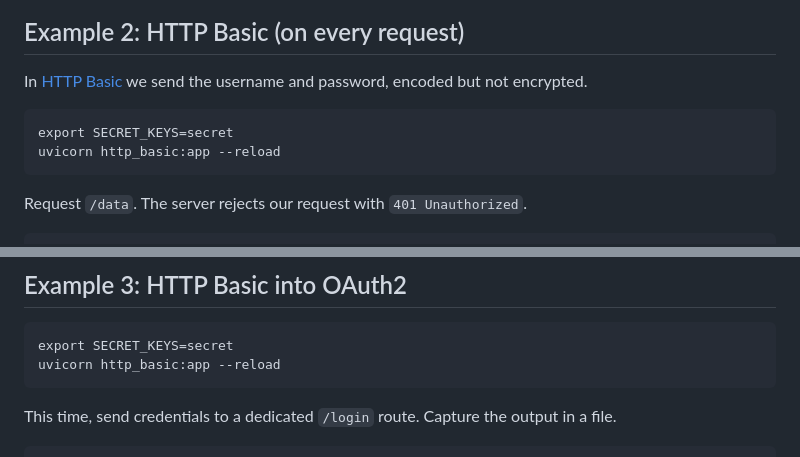
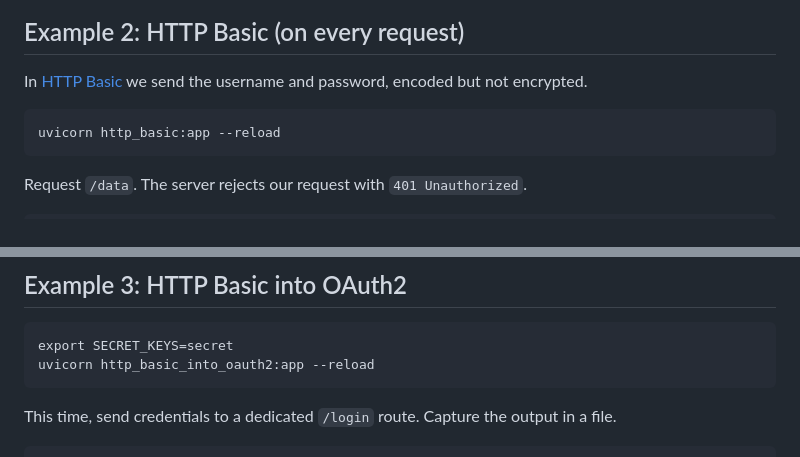
Before and after one commit to danielballan/auth-adventures, a Markdown page: README.md, 2 parts joined by grey strips. Rendered like a GitHub page.

Commit message:
Fix copy/paste bug in README

````diff
--- a/README.md
+++ b/README.md
@@ -159,7 +159,6 @@ Observations:
 In [HTTP Basic](https://developer.mozilla.org/en-US/docs/Web/HTTP/Authentication#basic_authentication_scheme) we send the username and password, encoded but not encrypted.
 
 ```
-export SECRET_KEYS=secret
 uvicorn http_basic:app --reload
 ```
 
@@ -292,7 +291,7 @@ Observations:
 
 ```
 export SECRET_KEYS=secret
-uvicorn http_basic:app --reload
+uvicorn http_basic_into_oauth2:app --reload
 ```
 
 This time, send credentials to a dedicated `/login` route. Capture the output in a file.
````
